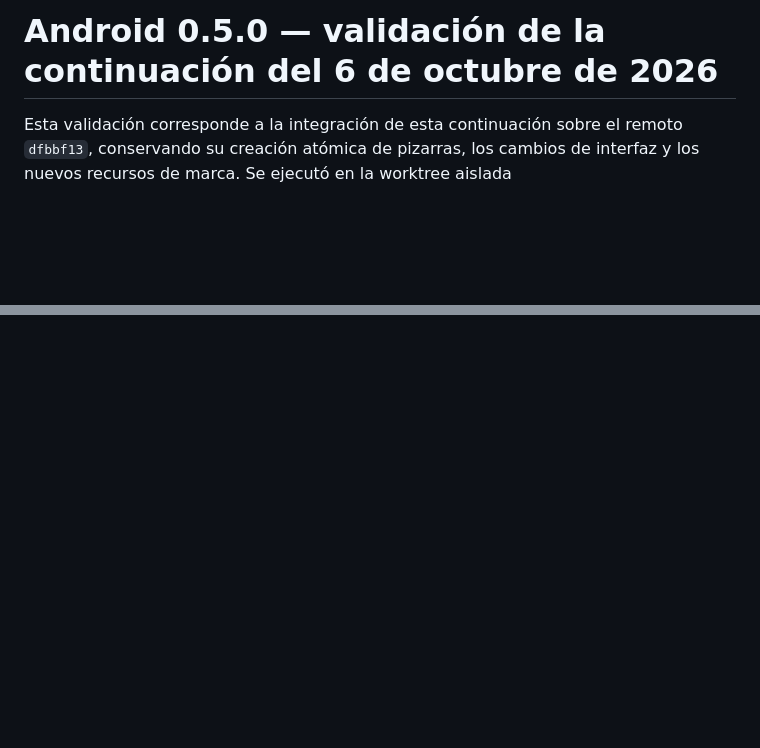
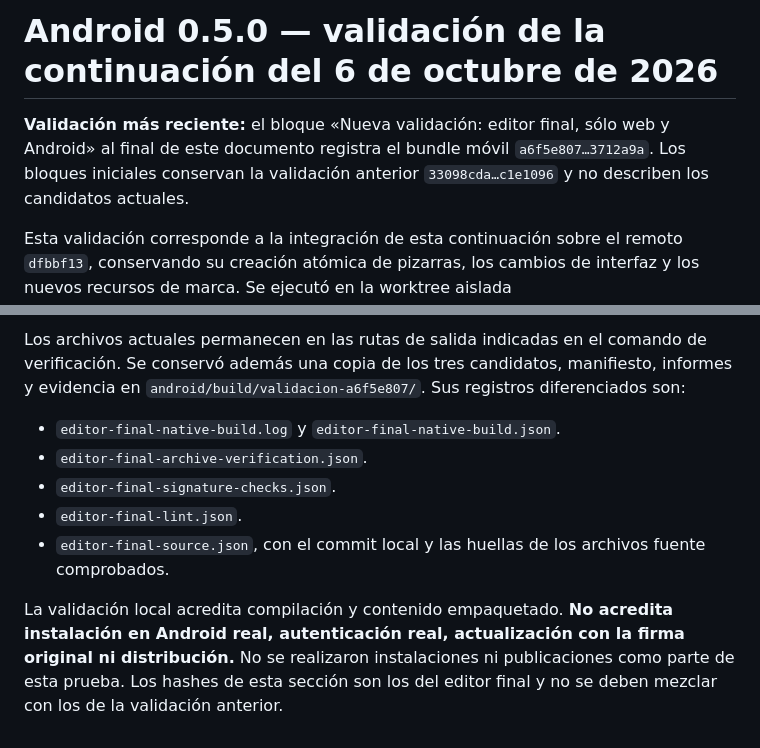
Before and after one commit to manetalax/postispop, a Markdown page: docs/ANDROID_VALIDACION_CONTINUACION_20261006.md, 2 parts joined by grey strips. GitHub-like rendering; blank space fills up the shorter version.

```diff
--- a/docs/ANDROID_VALIDACION_CONTINUACION_20261006.md
+++ b/docs/ANDROID_VALIDACION_CONTINUACION_20261006.md
@@ -1,4 +1,6 @@
 # Android 0.5.0 — validación de la continuación del 6 de octubre de 2026
+
+**Validación más reciente:** el bloque «Nueva validación: editor final, sólo web y Android» al final de este documento registra el bundle móvil `a6f5e807…3712a9a`. Los bloques iniciales conservan la validación anterior `33098cda…c1e1096` y no describen los candidatos actuales.
 
 Esta validación corresponde a la integración de esta continuación sobre el remoto `dfbbf13`, conservando su creación atómica de pizarras, los cambios de interfaz y los nuevos recursos de marca. Se ejecutó en la worktree aislada `/workspace/scratch/02c0d275caa6/postispop-integration`. Sustituye las huellas de la primera compilación de esta continuación. No modifica ni valida de nuevo los candidatos descritos en `ANDROID_VALIDACION_20261006.md`: los hashes siguientes identifican estos archivos nuevos.
 
@@ -56,0 +87,9 @@ No se realizó instalación en dispositivo, prueba real de Google/Supabase, prue
+Los archivos actuales permanecen en las rutas de salida indicadas en el comando de verificación. Se conservó además una copia de los tres candidatos, manifiesto, informes y evidencia en `android/build/validacion-a6f5e807/`. Sus registros diferenciados son:
+
+- `editor-final-native-build.log` y `editor-final-native-build.json`.
+- `editor-final-archive-verification.json`.
+- `editor-final-signature-checks.json`.
+- `editor-final-lint.json`.
+- `editor-final-source.json`, con el commit local y las huellas de los archivos fuente comprobados.
+
+La validación local acredita compilación y contenido empaquetado. **No acredita instalación en Android real, autenticación real, actualización con la firma original ni distribución.** No se realizaron instalaciones ni publicaciones como parte de esta prueba. Los hashes de esta sección son los del editor final y no se deben mezclar con los de la validación anterior.
```
Also changed, not shown: other parts of docs/ANDROID_VALIDACION_CONTINUACION_20261006.md (+29 -1 lines).
